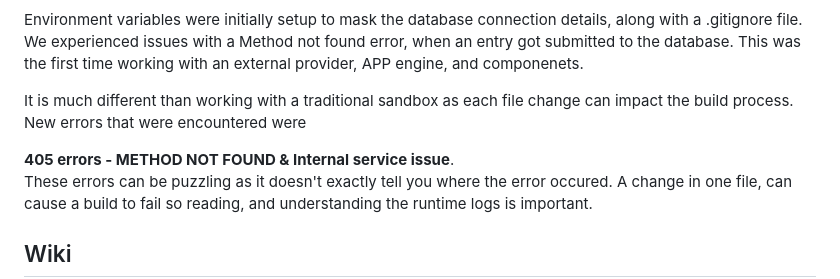
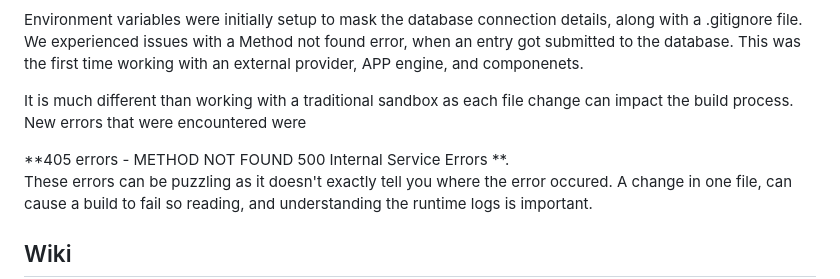
Before and after one commit to manningstinson/workout-planner, a Markdown page: README.md, the part around the change. GitHub-like rendering.

```diff
--- a/README.md
+++ b/README.md
@@ -45,7 +45,8 @@ Environment variables were initially setup to mask the database connection detai
 
 It is much different than working with a traditional sandbox as each file change can impact the build process. New errors that were encountered were
 
-**405 errors - METHOD NOT FOUND & Internal service issue**.
+**405 errors - METHOD NOT FOUND
+500 Internal Service Errors **.
 These errors can be puzzling as it doesn't exactly tell you where the error occured. A change in one file, can cause a build to fail so reading, and understanding the runtime logs is important.
 
 ## Wiki
```
